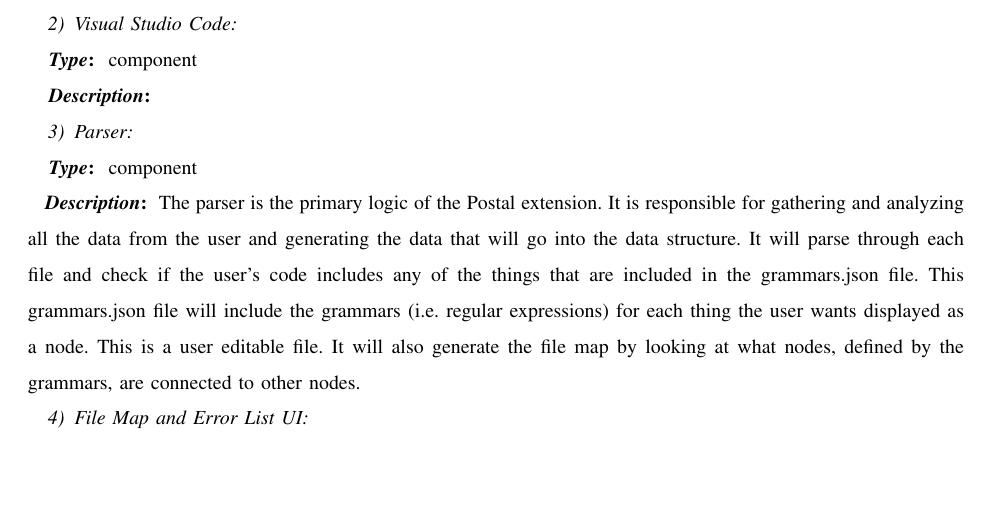
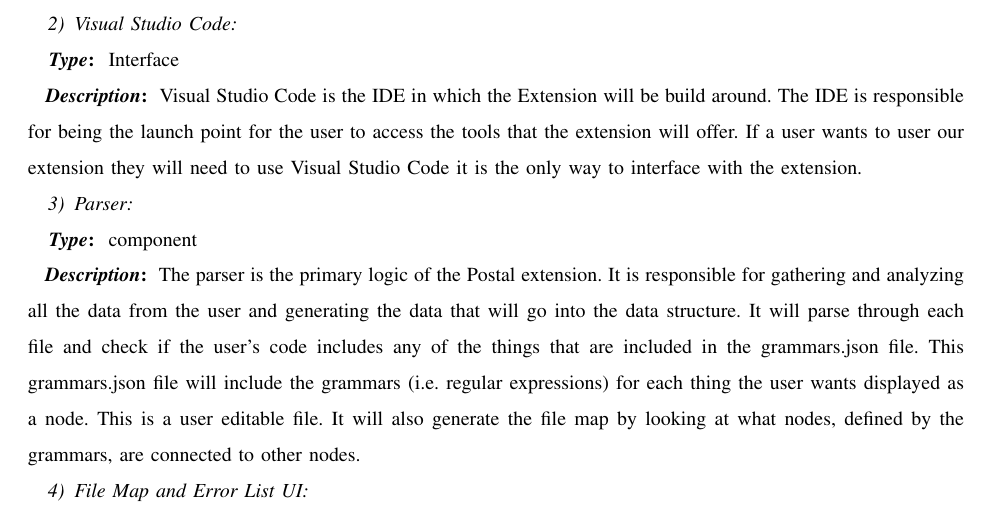
Before and after one commit to slichlyter12/Postal, a LaTeX paper (DesignDocument/revision_02142017/design.tex): part of page 9 of 18, cut so that both start at the same text, the shorter picture padded with empty space. Compiled offline with pdfLaTeX; a missing font is replaced by an installed copy or a similar font; a LaTeX package or settings file that is missing is left out.

Commit message:
added a section about the IDE in the design doc.

```diff
--- a/DesignDocument/revision_02142017/design.tex
+++ b/DesignDocument/revision_02142017/design.tex
@@ -248,10 +248,12 @@
 All of these components make up the entirety of the extension, and they will be described more entirely within this document.
 
 \subsubsection{Visual Studio Code}
-%TODO: My bad -Cramer
 \hfill \\
-\bolditin{Type}{:} component \\
+\bolditin{Type}{:} Interface \\
 \bolditin{Description}{:}
+Visual Studio Code is the IDE in which the Extension will be build around.
+The IDE is responsible for being the launch point for the user to access the tools that the extension will offer.
+If a user wants to user our extension they will need to use Visual Studio Code it is the only way to interface with the extension.
 
 \subsubsection{Parser}
 \hfill \\
```
Also changed, not shown: DesignDocument/revision_02142017/design.tex (4 more changed lines).
